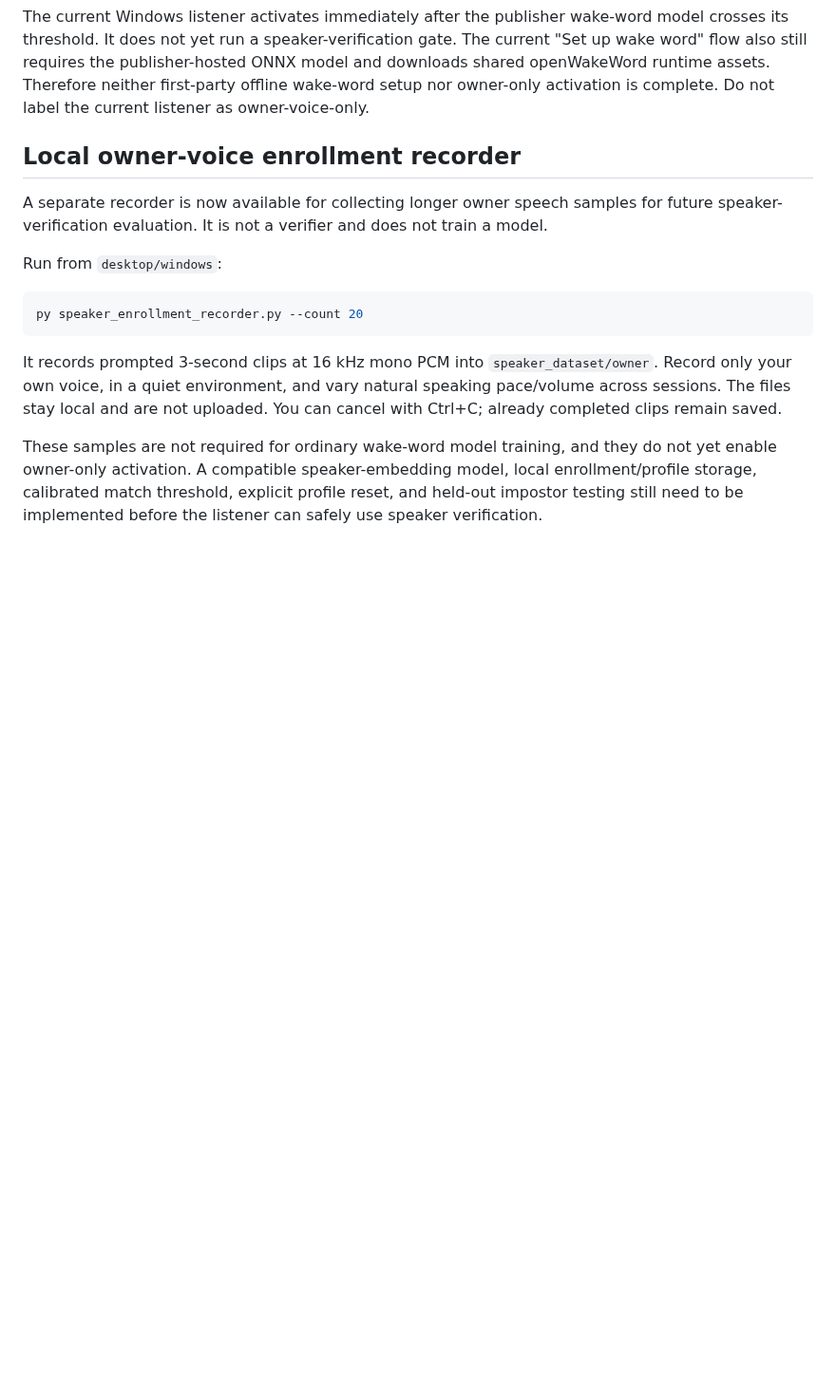
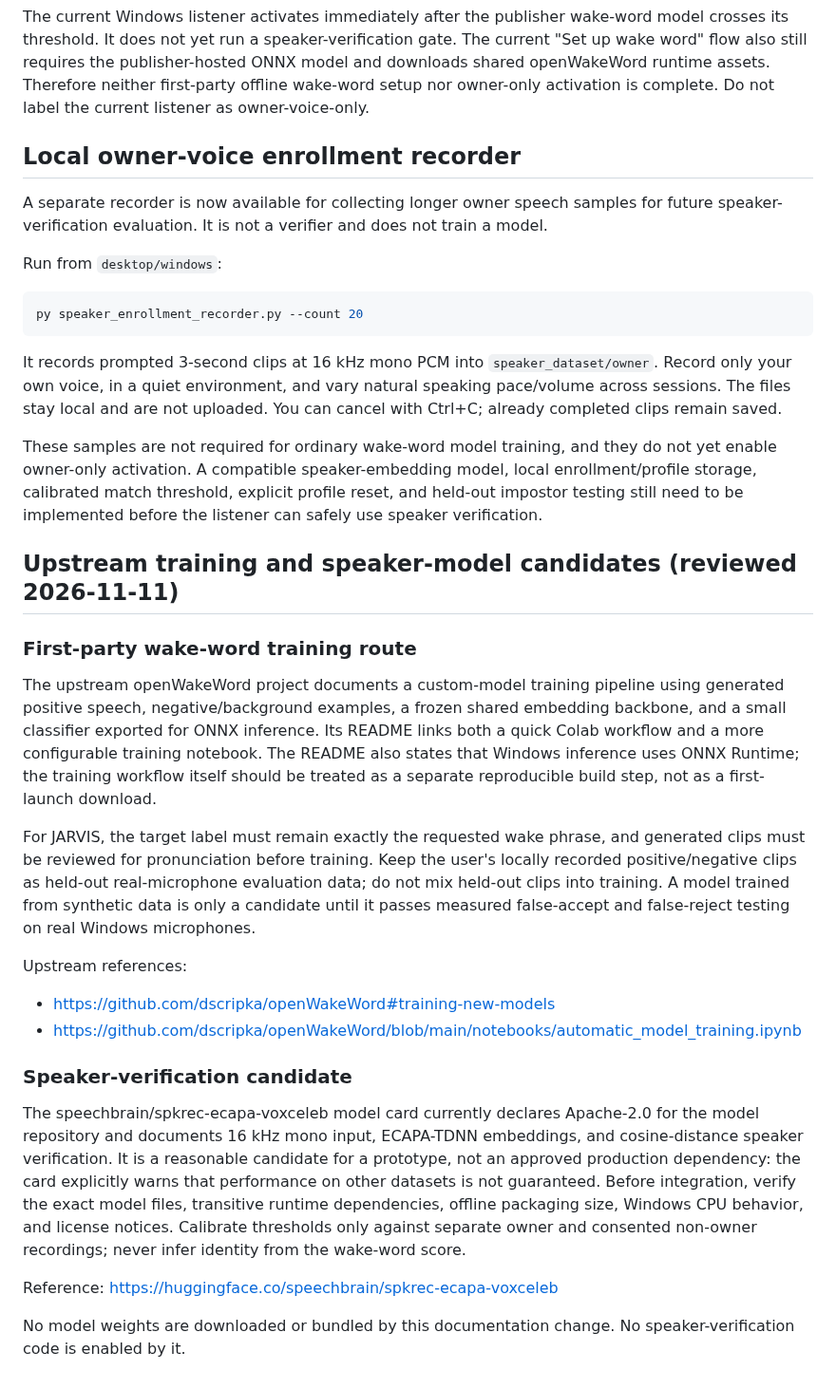
Before and after one commit to rustmofficialwork-lab/Jarvis, a Markdown page: desktop/windows/WAKEWORD_FIRST_PARTY_MODEL.md, the part around the change. Shown at 95% size. Rendered like a GitHub page; blank space fills up the shorter version.

Commit message:
Document wake-word training and speaker model candidates

```diff
--- a/desktop/windows/WAKEWORD_FIRST_PARTY_MODEL.md
+++ b/desktop/windows/WAKEWORD_FIRST_PARTY_MODEL.md
@@ -73,3 +73,23 @@ py speaker_enrollment_recorder.py --count 20
 It records prompted 3-second clips at 16 kHz mono PCM into `speaker_dataset/owner`. Record only your own voice, in a quiet environment, and vary natural speaking pace/volume across sessions. The files stay local and are not uploaded. You can cancel with Ctrl+C; already completed clips remain saved.
 
 These samples are not required for ordinary wake-word model training, and they do not yet enable owner-only activation. A compatible speaker-embedding model, local enrollment/profile storage, calibrated match threshold, explicit profile reset, and held-out impostor testing still need to be implemented before the listener can safely use speaker verification.
+## Upstream training and speaker-model candidates (reviewed 2026-11-11)
+
+### First-party wake-word training route
+
+The upstream openWakeWord project documents a custom-model training pipeline using generated positive speech, negative/background examples, a frozen shared embedding backbone, and a small classifier exported for ONNX inference. Its README links both a quick Colab workflow and a more configurable training notebook. The README also states that Windows inference uses ONNX Runtime; the training workflow itself should be treated as a separate reproducible build step, not as a first-launch download.
+
+For JARVIS, the target label must remain exactly the requested wake phrase, and generated clips must be reviewed for pronunciation before training. Keep the user's locally recorded positive/negative clips as held-out real-microphone evaluation data; do not mix held-out clips into training. A model trained from synthetic data is only a candidate until it passes measured false-accept and false-reject testing on real Windows microphones.
+
+Upstream references:
+
+- https://github.com/dscripka/openWakeWord#training-new-models
+- https://github.com/dscripka/openWakeWord/blob/main/notebooks/automatic_model_training.ipynb
+
+### Speaker-verification candidate
+
+The speechbrain/spkrec-ecapa-voxceleb model card currently declares Apache-2.0 for the model repository and documents 16 kHz mono input, ECAPA-TDNN embeddings, and cosine-distance speaker verification. It is a reasonable candidate for a prototype, not an approved production dependency: the card explicitly warns that performance on other datasets is not guaranteed. Before integration, verify the exact model files, transitive runtime dependencies, offline packaging size, Windows CPU behavior, and license notices. Calibrate thresholds only against separate owner and consented non-owner recordings; never infer identity from the wake-word score.
+
+Reference: https://huggingface.co/speechbrain/spkrec-ecapa-voxceleb
+
+No model weights are downloaded or bundled by this documentation change. No speaker-verification code is enabled by it.
```
